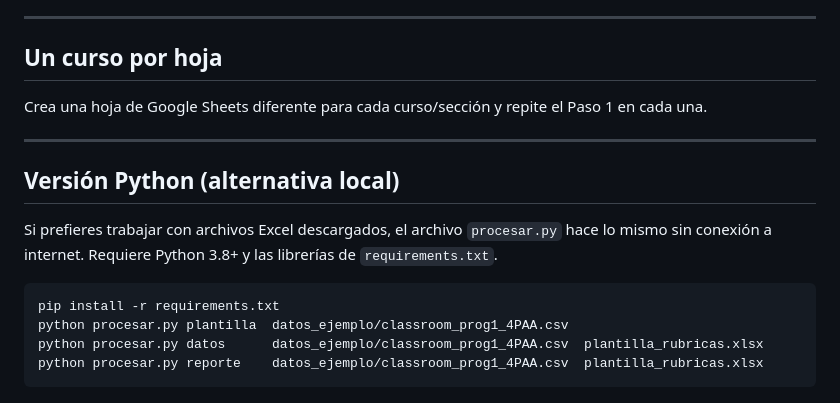
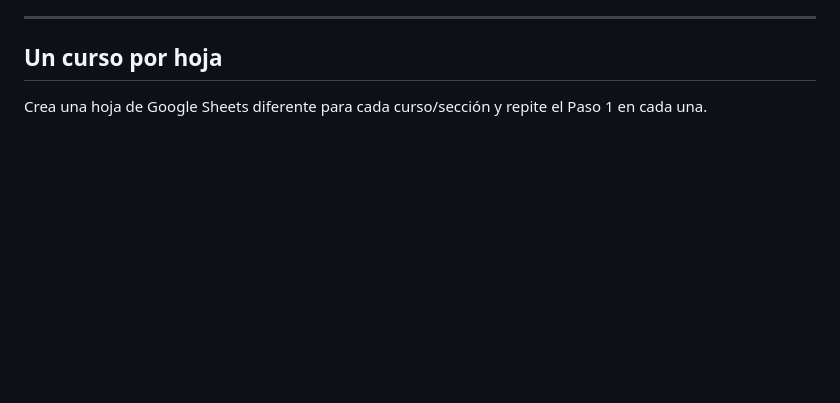
Before and after one commit to cvr1978/PunteosRubricaClassroom, a Markdown page: README.md, the part around the change. Drawn GitHub-style; blank space fills up the shorter version.

Commit message:
Remove Python section from README
Keep only Google Sheets / Apps Script instructions.

https://claude.ai/code/session_01WvnuydyRnhr7LneehT445a

````diff
--- a/README.md
+++ b/README.md
@@ -98,18 +98,3 @@ El script usa la [Google Classroom API](https://developers.google.com/classroom)
 
 Crea una hoja de Google Sheets diferente para cada curso/sección y repite
 el Paso 1 en cada una.
-
----
-
-## Versión Python (alternativa local)
-
-Si prefieres trabajar con archivos Excel descargados, el archivo `procesar.py`
-hace lo mismo sin conexión a internet. Requiere Python 3.8+ y las librerías de
-`requirements.txt`.
-
-```bash
-pip install -r requirements.txt
-python procesar.py plantilla  datos_ejemplo/classroom_prog1_4PAA.csv
-python procesar.py datos      datos_ejemplo/classroom_prog1_4PAA.csv  plantilla_rubricas.xlsx
-python procesar.py reporte    datos_ejemplo/classroom_prog1_4PAA.csv  plantilla_rubricas.xlsx
-```
````
